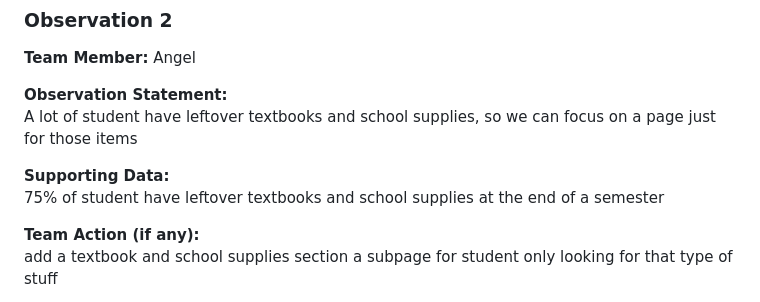
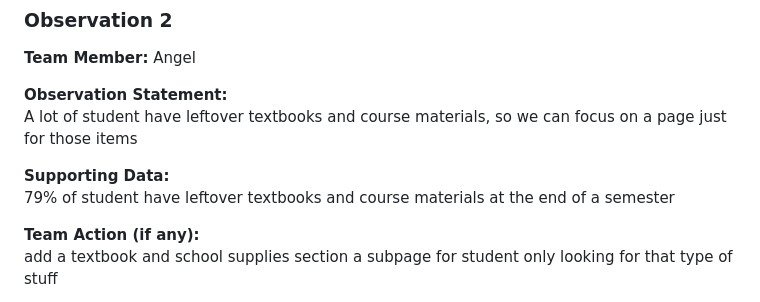
Before and after one commit to Triarite/CollegeMarketplace305, a Markdown page: docs/UserResearch.md, the part around the change. Rendered like a GitHub page.

Commit message:
Revise observation details in UserResearch.md
Updated observation statement and supporting data to reflect course materials instead of school supplies.

```diff
--- a/docs/UserResearch.md
+++ b/docs/UserResearch.md
@@ -25,10 +25,10 @@ Improve user trust and convenience by adding features like quick guest browsing,
 **Team Member:** Angel
 
 **Observation Statement:**
-A lot of student have leftover textbooks and school supplies, so we can focus on a page just for those items
+A lot of student have leftover textbooks and course materials, so we can focus on a page just for those items
 
 **Supporting Data:**
-75% of student have leftover textbooks and school supplies at the end of a semester
+79% of student have leftover textbooks and course materials at the end of a semester
 
 **Team Action (if any):**
 add a textbook and school supplies section a subpage for student only looking for that type of stuff
```
